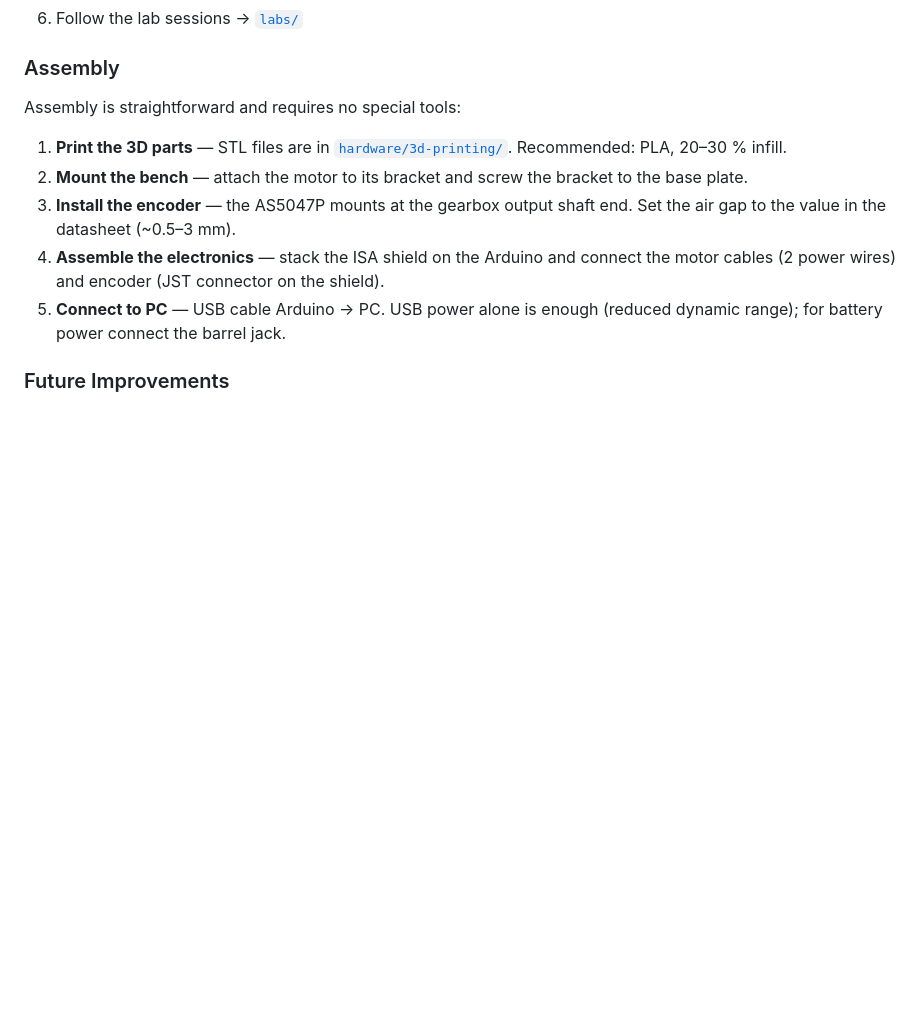
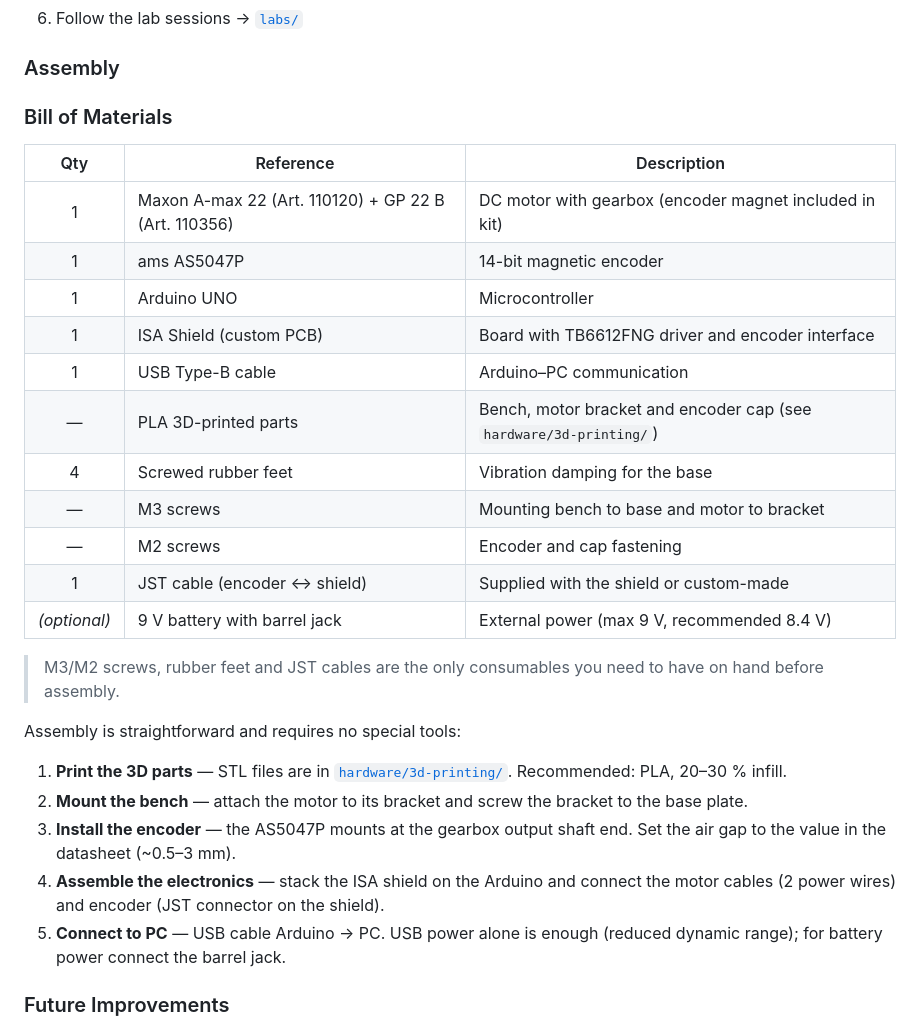
Before and after one commit to DocMuerde/Motor-CC-Control-Lab, a Markdown page: README.md, the part around one of its changes. GitHub-like rendering; blank space fills up the shorter version.

```diff
--- a/README.md
+++ b/README.md
@@ -161,6 +179,24 @@ The rig stands out in four key areas:
 
 ### Assembly
 
+### Bill of Materials
+
+| Qty | Reference | Description |
+|:---:|---|---|
+| 1 | Maxon A-max 22 (Art. 110120) + GP 22 B (Art. 110356) | DC motor with gearbox (encoder magnet included in kit) |
+| 1 | ams AS5047P | 14-bit magnetic encoder |
+| 1 | Arduino UNO | Microcontroller |
+| 1 | ISA Shield (custom PCB) | Board with TB6612FNG driver and encoder interface |
+| 1 | USB Type-B cable | Arduino–PC communication |
+| — | PLA 3D-printed parts | Bench, motor bracket and encoder cap (see `hardware/3d-printing/`) |
+| 4 | Screwed rubber feet | Vibration damping for the base |
+| — | M3 screws | Mounting bench to base and motor to bracket |
+| — | M2 screws | Encoder and cap fastening |
+| 1 | JST cable (encoder ↔ shield) | Supplied with the shield or custom-made |
+| *(optional)* | 9 V battery with barrel jack | External power (max 9 V, recommended 8.4 V) |
+
+> M3/M2 screws, rubber feet and JST cables are the only consumables you need to have on hand before assembly.
+
 Assembly is straightforward and requires no special tools:
 
 1. **Print the 3D parts** — STL files are in [`hardware/3d-printing/`](hardware/3d-printing/). Recommended: PLA, 20–30 % infill.
```
Also changed, not shown: other parts of README.md (+18 -0 lines), docs/images/diagram_sistema_es.png.
